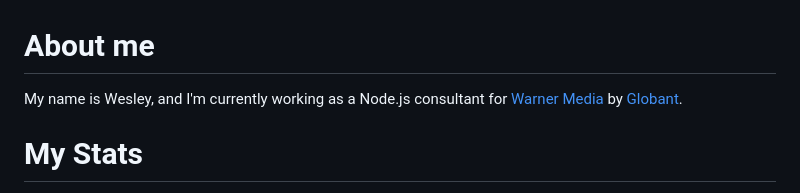
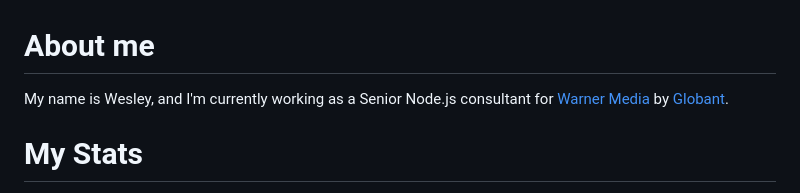
Before and after one commit to ologbonowiwi/ologbonowiwi, a Markdown page: README.md, the part around the change. Rendered like a GitHub page.

```diff
--- a/README.md
+++ b/README.md
@@ -1,6 +1,6 @@
 # About me
 
-My name is Wesley, and I'm currently working as a Node.js consultant for [Warner Media](https://www.warnermedia.com/) by [Globant](https://www.globant.com/).
+My name is Wesley, and I'm currently working as a Senior Node.js consultant for [Warner Media](https://www.warnermedia.com/) by [Globant](https://www.globant.com/).
 
 # My Stats
 
```
